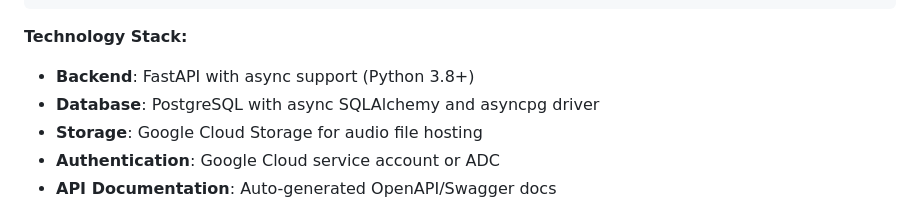
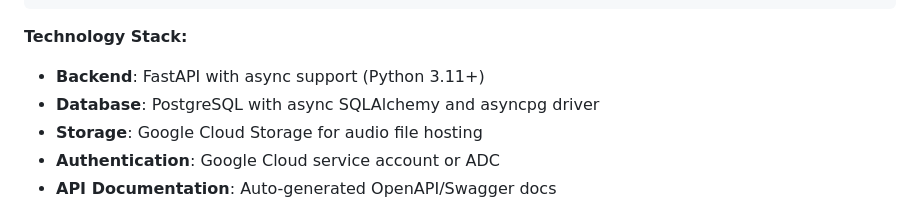
Before and after one commit to SPEAK-ASR/Transcription-Service, a Markdown page: README.md, the part around the change. GitHub-like rendering.

Commit message:
Potential fix for pull request finding
Co-authored-by: Copilot Autofix powered by AI <175728472+Copilot@users.noreply.github.com>

````diff
--- a/README.md
+++ b/README.md
@@ -61,7 +61,7 @@ This service facilitates the creation of high-quality Sinhala ASR datasets by:
 ```
 
 **Technology Stack:**
-- **Backend**: FastAPI with async support (Python 3.8+)
+- **Backend**: FastAPI with async support (Python 3.11+)
 - **Database**: PostgreSQL with async SQLAlchemy and asyncpg driver
 - **Storage**: Google Cloud Storage for audio file hosting
 - **Authentication**: Google Cloud service account or ADC
````
